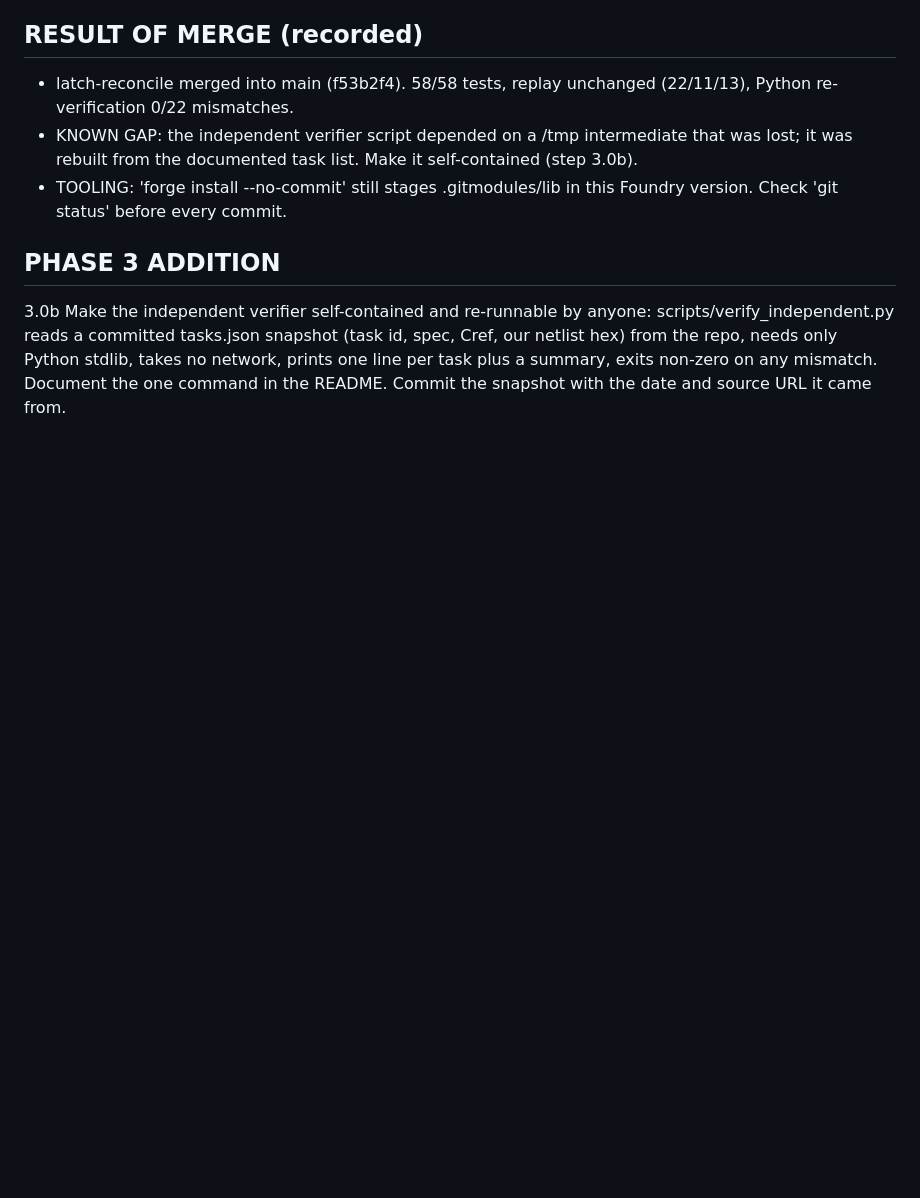
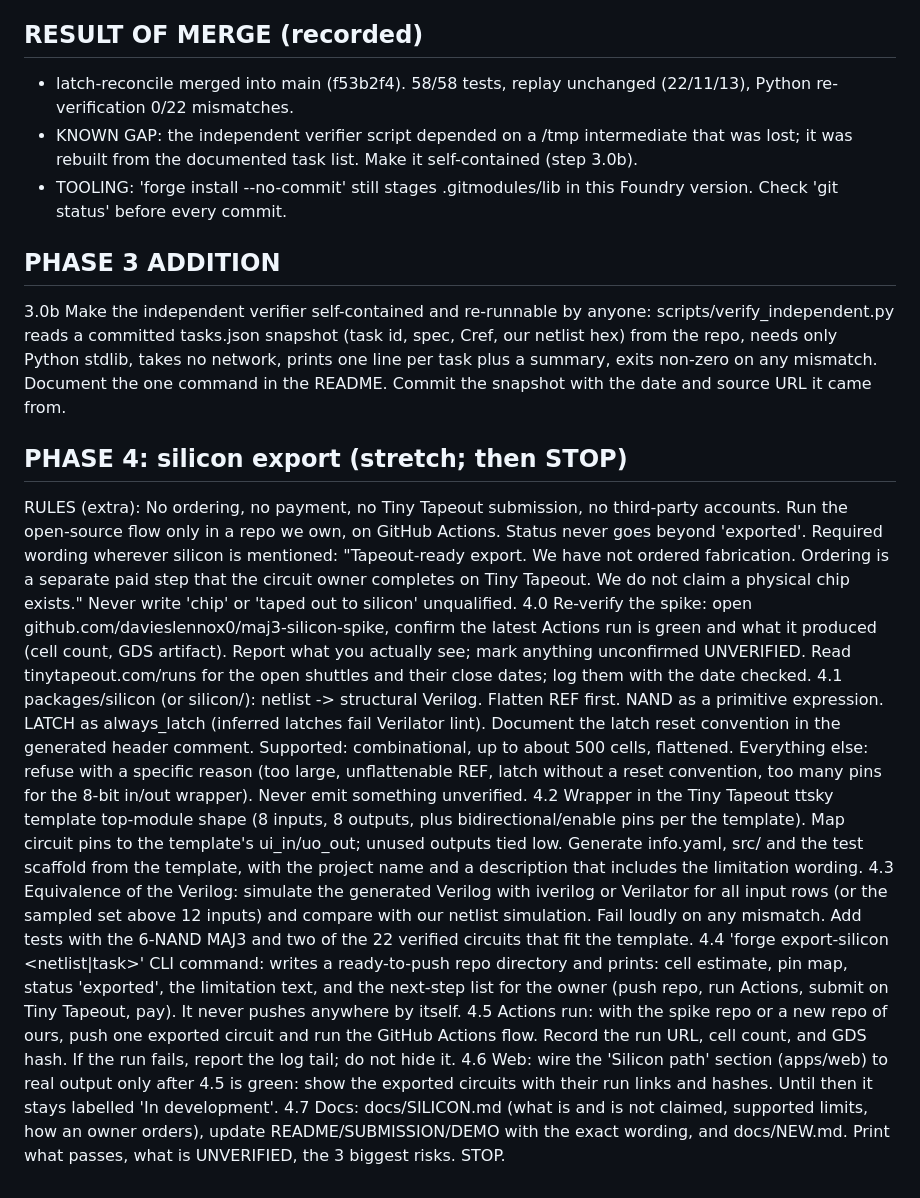
Before and after one commit to davieslennox0/tapeout-forge, a Markdown page: BUILD.md, the part around the change. Rendered like a GitHub page; blank space fills up the shorter version.

Commit message:
Add Phase 4 silicon export plan

```diff
--- a/BUILD.md
+++ b/BUILD.md
@@ -324,3 +324,14 @@ RULES (extra): No transactions on any real chain. Deploy and tape-out steps are
 
 ## PHASE 3 ADDITION
 3.0b Make the independent verifier self-contained and re-runnable by anyone: scripts/verify_independent.py reads a committed tasks.json snapshot (task id, spec, Cref, our netlist hex) from the repo, needs only Python stdlib, takes no network, prints one line per task plus a summary, exits non-zero on any mismatch. Document the one command in the README. Commit the snapshot with the date and source URL it came from.
+
+## PHASE 4: silicon export (stretch; then STOP)
+RULES (extra): No ordering, no payment, no Tiny Tapeout submission, no third-party accounts. Run the open-source flow only in a repo we own, on GitHub Actions. Status never goes beyond 'exported'. Required wording wherever silicon is mentioned: "Tapeout-ready export. We have not ordered fabrication. Ordering is a separate paid step that the circuit owner completes on Tiny Tapeout. We do not claim a physical chip exists." Never write 'chip' or 'taped out to silicon' unqualified.
+4.0 Re-verify the spike: open github.com/davieslennox0/maj3-silicon-spike, confirm the latest Actions run is green and what it produced (cell count, GDS artifact). Report what you actually see; mark anything unconfirmed UNVERIFIED. Read tinytapeout.com/runs for the open shuttles and their close dates; log them with the date checked.
+4.1 packages/silicon (or silicon/): netlist -> structural Verilog. Flatten REF first. NAND as a primitive expression. LATCH as always_latch (inferred latches fail Verilator lint). Document the latch reset convention in the generated header comment. Supported: combinational, up to about 500 cells, flattened. Everything else: refuse with a specific reason (too large, unflattenable REF, latch without a reset convention, too many pins for the 8-bit in/out wrapper). Never emit something unverified.
+4.2 Wrapper in the Tiny Tapeout ttsky template top-module shape (8 inputs, 8 outputs, plus bidirectional/enable pins per the template). Map circuit pins to the template's ui_in/uo_out; unused outputs tied low. Generate info.yaml, src/ and the test scaffold from the template, with the project name and a description that includes the limitation wording.
+4.3 Equivalence of the Verilog: simulate the generated Verilog with iverilog or Verilator for all input rows (or the sampled set above 12 inputs) and compare with our netlist simulation. Fail loudly on any mismatch. Add tests with the 6-NAND MAJ3 and two of the 22 verified circuits that fit the template.
+4.4 'forge export-silicon <netlist|task>' CLI command: writes a ready-to-push repo directory and prints: cell estimate, pin map, status 'exported', the limitation text, and the next-step list for the owner (push repo, run Actions, submit on Tiny Tapeout, pay). It never pushes anywhere by itself.
+4.5 Actions run: with the spike repo or a new repo of ours, push one exported circuit and run the GitHub Actions flow. Record the run URL, cell count, and GDS hash. If the run fails, report the log tail; do not hide it.
+4.6 Web: wire the 'Silicon path' section (apps/web) to real output only after 4.5 is green: show the exported circuits with their run links and hashes. Until then it stays labelled 'In development'.
+4.7 Docs: docs/SILICON.md (what is and is not claimed, supported limits, how an owner orders), update README/SUBMISSION/DEMO with the exact wording, and docs/NEW.md. Print what passes, what is UNVERIFIED, the 3 biggest risks. STOP.
```
